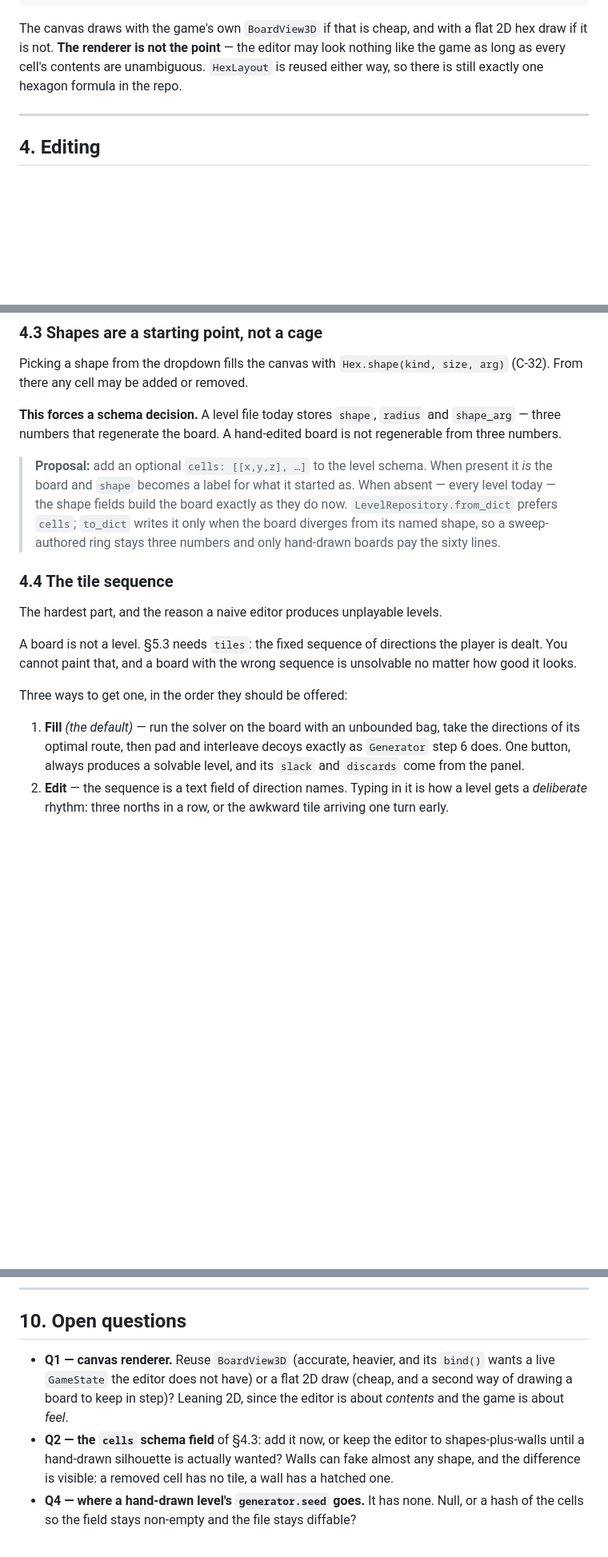
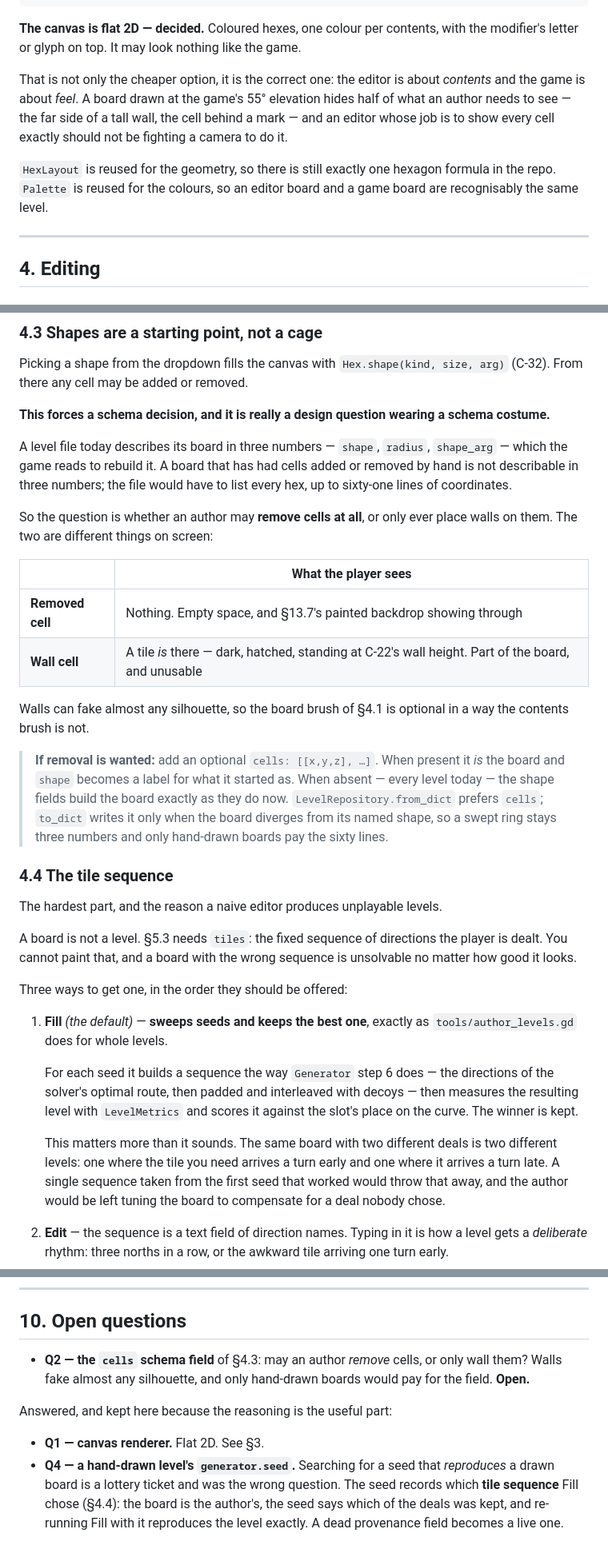
Before and after one commit to iszlai/hex-game, a Markdown page: hexflow/docs/MAP-EDITOR.md, 3 parts joined by grey strips. Shown at 80% size. Drawn GitHub-style; blank space fills up the shorter version.

Commit message:
Answer two of the editor's open questions and sharpen the third
The canvas is flat 2D. Cheaper, and correct for a reason beyond that: the
editor is about *contents* and the game is about *feel*. A board drawn at the
game's 55° elevation hides exactly what an author needs to see — the far side
of a tall wall, the cell behind a mark — and a tool whose job is to show every
cell should not be fighting a camera to do it. HexLayout and Palette are still
reused, so an editor board and a game board are recognisably the same level.

The seed question was the wrong question. Searching for a seed that reproduces
a hand-drawn board is a lottery ticket. But a board is not a level: it needs a
tile sequence, and the same board dealt two different ways is two different
levels — one where the tile you need arrives a turn early and one where it
arrives a turn late. So Fill sweeps seeds and keeps the best, scoring each
candidate against the slot's place on the curve the way author_levels.gd does,
and `generator.seed` records which deal won. The board is the author's; the seed
says which of the deals was kept, and re-running Fill with it reproduces the
level. A dead provenance field becomes a live one.

The `cells` question stays open and is restated as what it actually is: not a
schema preference but "may an author remove cells, or only wall them". Those
are different things on screen — a removed cell shows the backdrop, a wall shows
a hatched tile standing at wall height — and walls can fake almost any
silhouette, so the board brush is optional in a way the contents brush is not.

Co-Authored-By: Claude Opus 5 <noreply@anthropic.com>

````diff
--- a/hexflow/docs/MAP-EDITOR.md
+++ b/hexflow/docs/MAP-EDITOR.md
@@ -84,10 +84,17 @@ render — the three things a MainLoop script does not get. It may use the game'
 └──────────────────────────────────────────────┴──────────────────┘
 ```
 
-The canvas draws with the game's own `BoardView3D` if that is cheap, and with a flat 2D hex draw if it
-is not. **The renderer is not the point** — the editor may look nothing like the game as long as every
-cell's contents are unambiguous. `HexLayout` is reused either way, so there is still exactly one
-hexagon formula in the repo.
+**The canvas is flat 2D — decided.** Coloured hexes, one colour per contents, with the modifier's
+letter or glyph on top. It may look nothing like the game.
+
+That is not only the cheaper option, it is the correct one: the editor is about *contents* and the
+game is about *feel*. A board drawn at the game's 55° elevation hides half of what an author needs to
+see — the far side of a tall wall, the cell behind a mark — and an editor whose job is to show every
+cell exactly should not be fighting a camera to do it.
+
+`HexLayout` is reused for the geometry, so there is still exactly one hexagon formula in the repo.
+`Palette` is reused for the colours, so an editor board and a game board are recognisably the same
+level.
 
 ---
 
@@ -121,14 +128,28 @@ Enforced as you draw, because discovering them at Validate is discovering them t
 Picking a shape from the dropdown fills the canvas with `Hex.shape(kind, size, arg)` (C-32). From
 there any cell may be added or removed.
 
-**This forces a schema decision.** A level file today stores `shape`, `radius` and `shape_arg` — three
-numbers that regenerate the board. A hand-edited board is not regenerable from three numbers.
+**This forces a schema decision, and it is really a design question wearing a schema costume.**
 
-> **Proposal:** add an optional `cells: [[x,y,z], …]` to the level schema. When present it *is* the
-> board and `shape` becomes a label for what it started as. When absent — every level today — the
-> shape fields build the board exactly as they do now. `LevelRepository.from_dict` prefers `cells`;
-> `to_dict` writes it only when the board diverges from its named shape, so a sweep-authored ring
-> stays three numbers and only hand-drawn boards pay the sixty lines.
+A level file today describes its board in three numbers — `shape`, `radius`, `shape_arg` — which the
+game reads to rebuild it. A board that has had cells added or removed by hand is not describable in
+three numbers; the file would have to list every hex, up to sixty-one lines of coordinates.
+
+So the question is whether an author may **remove cells at all**, or only ever place walls on them.
+The two are different things on screen:
+
+| | What the player sees |
+|---|---|
+| **Removed cell** | Nothing. Empty space, and §13.7's painted backdrop showing through |
+| **Wall cell** | A tile *is* there — dark, hatched, standing at C-22's wall height. Part of the board, and unusable |
+
+Walls can fake almost any silhouette, so the board brush of §4.1 is optional in a way the contents
+brush is not.
+
+> **If removal is wanted:** add an optional `cells: [[x,y,z], …]`. When present it *is* the board and
+> `shape` becomes a label for what it started as. When absent — every level today — the shape fields
+> build the board exactly as they do now. `LevelRepository.from_dict` prefers `cells`; `to_dict`
+> writes it only when the board diverges from its named shape, so a swept ring stays three numbers
+> and only hand-drawn boards pay the sixty lines.
 
 ### 4.4 The tile sequence
 
@@ -139,9 +160,17 @@ cannot paint that, and a board with the wrong sequence is unsolvable no matter h
 
 Three ways to get one, in the order they should be offered:
 
-1. **Fill** *(the default)* — run the solver on the board with an unbounded bag, take the directions
-   of its optimal route, then pad and interleave decoys exactly as `Generator` step 6 does. One
-   button, always produces a solvable level, and its `slack` and `discards` come from the panel.
+1. **Fill** *(the default)* — **sweeps seeds and keeps the best one**, exactly as
+   `tools/author_levels.gd` does for whole levels.
+
+   For each seed it builds a sequence the way `Generator` step 6 does — the directions of the
+   solver's optimal route, then padded and interleaved with decoys — then measures the resulting
+   level with `LevelMetrics` and scores it against the slot's place on the curve. The winner is kept.
+
+   This matters more than it sounds. The same board with two different deals is two different levels:
+   one where the tile you need arrives a turn early and one where it arrives a turn late. A single
+   sequence taken from the first seed that worked would throw that away, and the author would be left
+   tuning the board to compensate for a deal nobody chose.
 2. **Edit** — the sequence is a text field of direction names. Typing in it is how a level gets a
    *deliberate* rhythm: three norths in a row, or the awkward tile arriving one turn early.
 3. **Keep** — loading an existing level keeps its sequence, so the board can be edited around a
@@ -247,11 +276,13 @@ Two rules the editor has to keep:
 
 ## 10. Open questions
 
-- **Q1 — canvas renderer.** Reuse `BoardView3D` (accurate, heavier, and its `bind()` wants a live
-  `GameState` the editor does not have) or a flat 2D draw (cheap, and a second way of drawing a board
-  to keep in step)? Leaning 2D, since the editor is about *contents* and the game is about *feel*.
-- **Q2 — the `cells` schema field** of §4.3: add it now, or keep the editor to shapes-plus-walls until
-  a hand-drawn silhouette is actually wanted? Walls can fake almost any shape, and the difference is
-  visible: a removed cell has no tile, a wall has a hatched one.
-- **Q4 — where a hand-drawn level's `generator.seed` goes.** It has none. Null, or a hash of the
-  cells so the field stays non-empty and the file stays diffable?
+- **Q2 — the `cells` schema field** of §4.3: may an author *remove* cells, or only wall them? Walls
+  fake almost any silhouette, and only hand-drawn boards would pay for the field. **Open.**
+
+Answered, and kept here because the reasoning is the useful part:
+
+- **Q1 — canvas renderer.** Flat 2D. See §3.
+- **Q4 — a hand-drawn level's `generator.seed`.** Searching for a seed that *reproduces* a drawn
+  board is a lottery ticket and was the wrong question. The seed records which **tile sequence** Fill
+  chose (§4.4): the board is the author's, the seed says which of the deals was kept, and re-running
+  Fill with it reproduces the level exactly. A dead provenance field becomes a live one.
````
